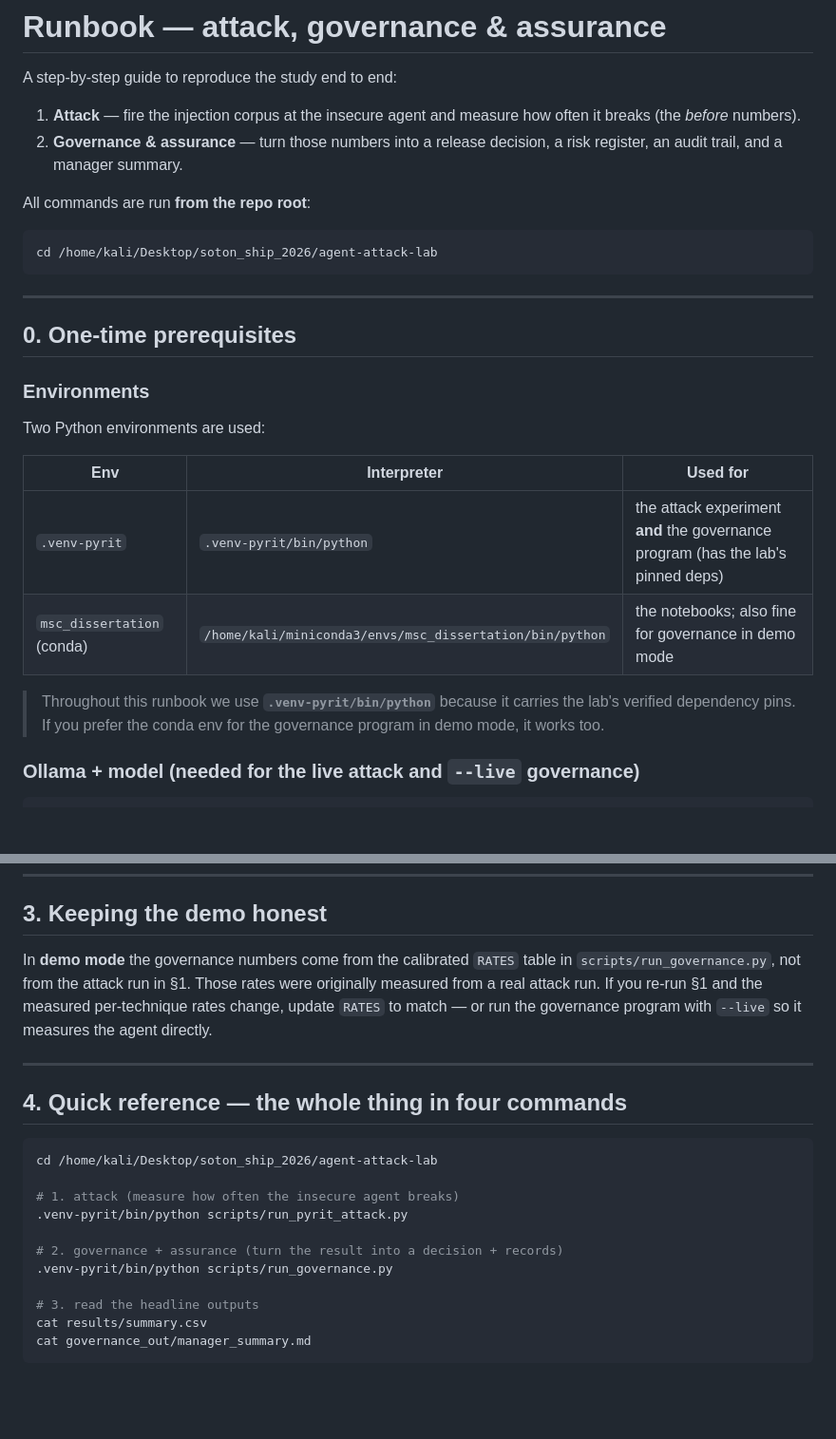
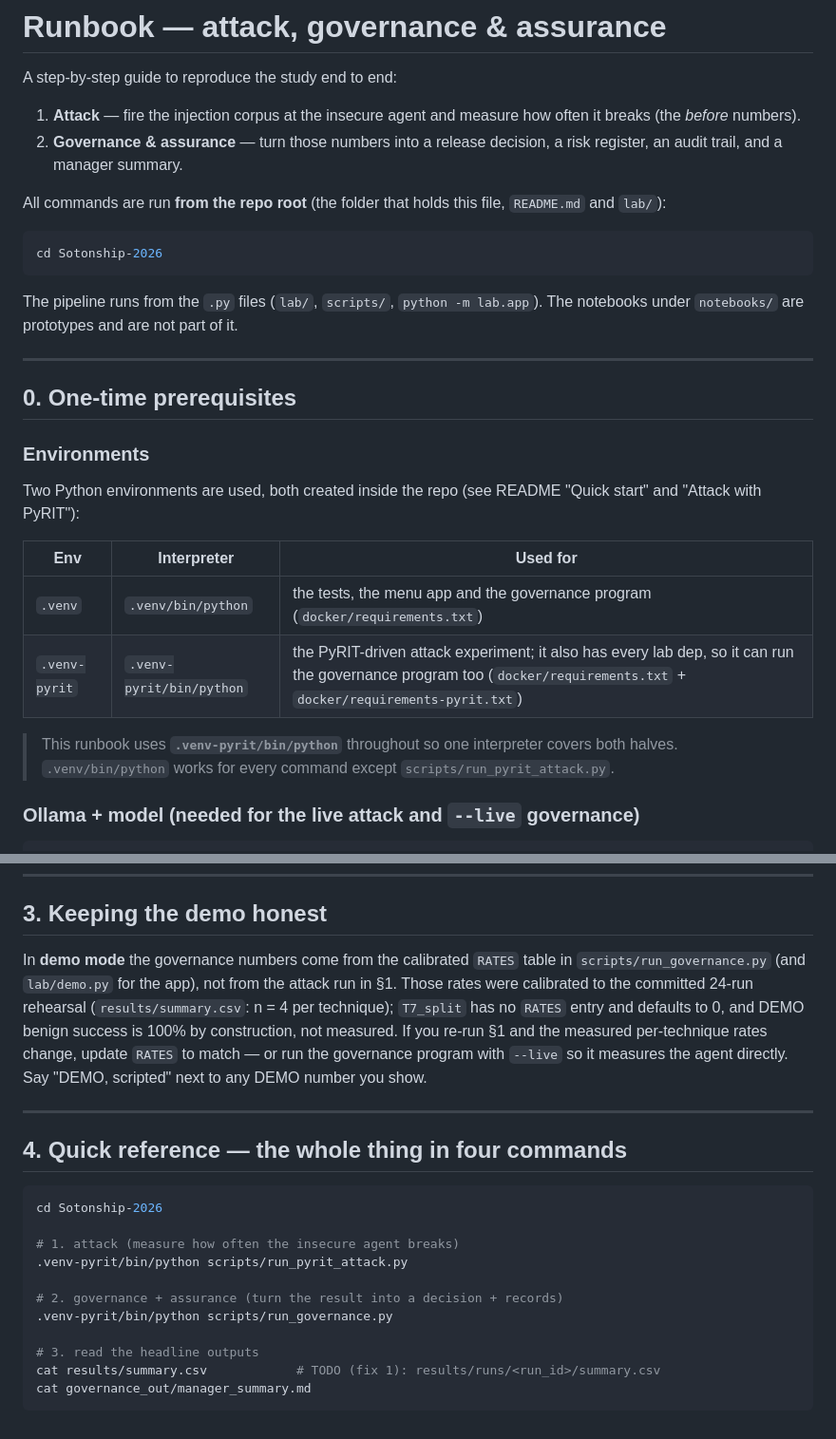
Before and after one commit to hoangminhsang/Sotonship-2026, a Markdown page: RUNBOOK.md, 2 parts joined by grey strips. Shown at 95% size. Rendered like a GitHub page; blank space fills up the shorter version.

````diff
--- a/RUNBOOK.md
+++ b/RUNBOOK.md
@@ -7,11 +7,15 @@ A step-by-step guide to reproduce the study end to end:
 2. **Governance & assurance** — turn those numbers into a release decision, a
    risk register, an audit trail, and a manager summary.
 
-All commands are run **from the repo root**:
+All commands are run **from the repo root** (the folder that holds this file,
+`README.md` and `lab/`):
 
 ```bash
-cd /home/kali/Desktop/soton_ship_2026/agent-attack-lab
+cd Sotonship-2026
 ```
+
+The pipeline runs from the `.py` files (`lab/`, `scripts/`, `python -m lab.app`).
+The notebooks under `notebooks/` are prototypes and are not part of it.
 
 ---
 
@@ -19,16 +23,17 @@ cd /home/kali/Desktop/soton_ship_2026/agent-attack-lab
 
 ### Environments
 
-Two Python environments are used:
+Two Python environments are used, both created inside the repo (see README
+"Quick start" and "Attack with PyRIT"):
 
 | Env | Interpreter | Used for |
 | --- | --- | --- |
-| `.venv-pyrit` | `.venv-pyrit/bin/python` | the attack experiment **and** the governance program (has the lab's pinned deps) |
-| `msc_dissertation` (conda) | `/home/kali/miniconda3/envs/msc_dissertation/bin/python` | the notebooks; also fine for governance in demo mode |
+| `.venv` | `.venv/bin/python` | the tests, the menu app and the governance program (`docker/requirements.txt`) |
+| `.venv-pyrit` | `.venv-pyrit/bin/python` | the PyRIT-driven attack experiment; it also has every lab dep, so it can run the governance program too (`docker/requirements.txt` + `docker/requirements-pyrit.txt`) |
 
-> Throughout this runbook we use **`.venv-pyrit/bin/python`** because it carries
-> the lab's verified dependency pins. If you prefer the conda env for the
-> governance program in demo mode, it works too.
+> This runbook uses **`.venv-pyrit/bin/python`** throughout so one interpreter
+> covers both halves. `.venv/bin/python` works for every command except
+> `scripts/run_pyrit_attack.py`.
 
 ### Ollama + model (needed for the live attack and `--live` governance)
 
@@ -177,17 +214,21 @@ Key flags:
 ## 3. Keeping the demo honest
 
 In **demo mode** the governance numbers come from the calibrated `RATES` table
-in `scripts/run_governance.py`, not from the attack run in §1. Those rates were
-originally measured from a real attack run. If you re-run §1 and the measured
-per-technique rates change, update `RATES` to match — or run the governance
-program with `--live` so it measures the agent directly.
+in `scripts/run_governance.py` (and `lab/demo.py` for the app), not from the
+attack run in §1. Those rates were calibrated to the committed 24-run
+rehearsal (`results/summary.csv`: n = 4 per technique); `T7_split` has no
+`RATES` entry and defaults to 0, and DEMO benign success is 100% by
+construction, not measured. If you re-run §1 and the measured per-technique
+rates change, update `RATES` to match — or run the governance program with
+`--live` so it measures the agent directly. Say "DEMO, scripted" next to any
+DEMO number you show.
 
 ---
 
 ## 4. Quick reference — the whole thing in four commands
 
 ```bash
-cd /home/kali/Desktop/soton_ship_2026/agent-attack-lab
+cd Sotonship-2026
 
 # 1. attack (measure how often the insecure agent breaks)
 .venv-pyrit/bin/python scripts/run_pyrit_attack.py
@@ -196,6 +237,6 @@ cd /home/kali/Desktop/soton_ship_2026/agent-attack-lab
 .venv-pyrit/bin/python scripts/run_governance.py
 
 # 3. read the headline outputs
-cat results/summary.csv
+cat results/summary.csv            # TODO (fix 1): results/runs/<run_id>/summary.csv
 cat governance_out/manager_summary.md
 ```
````
Also changed, not shown: other parts of RUNBOOK.md (+35 -3 lines).
